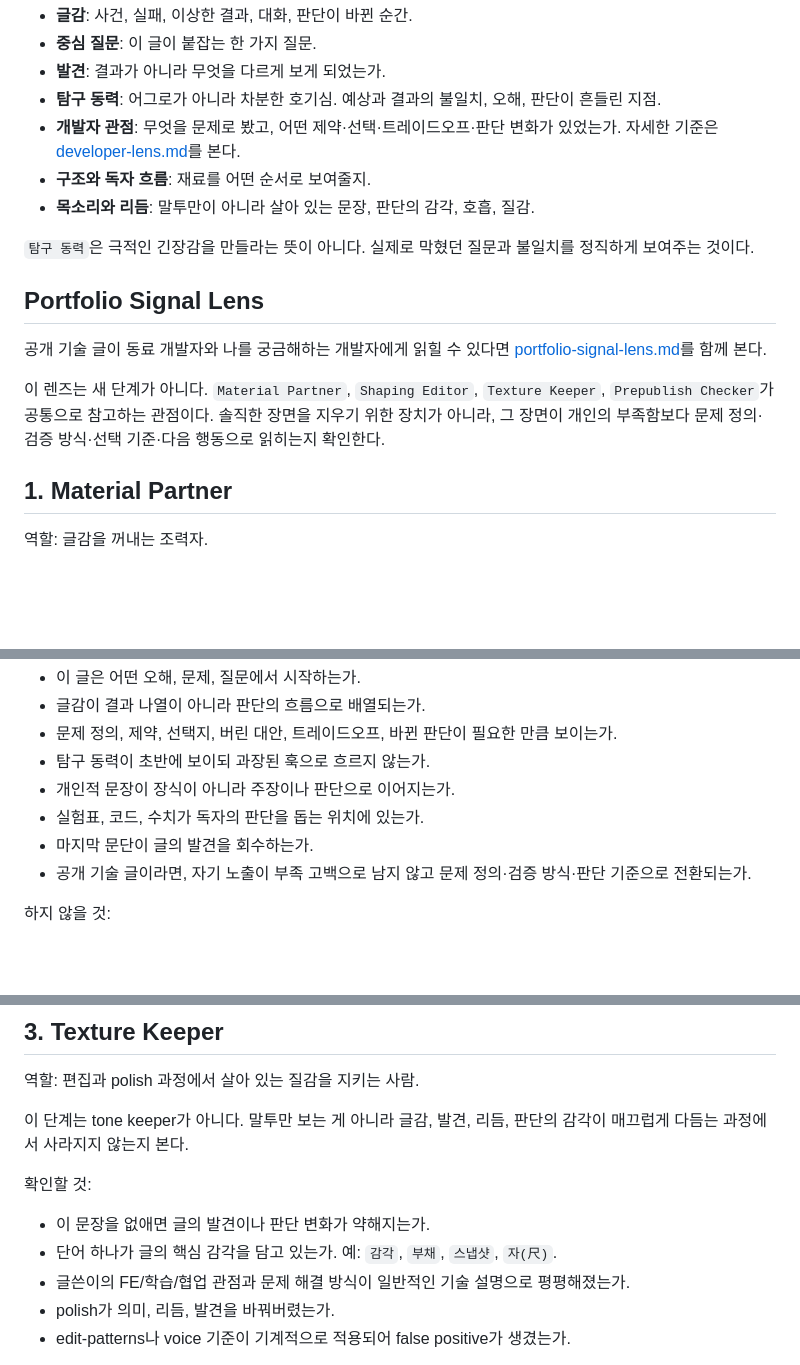
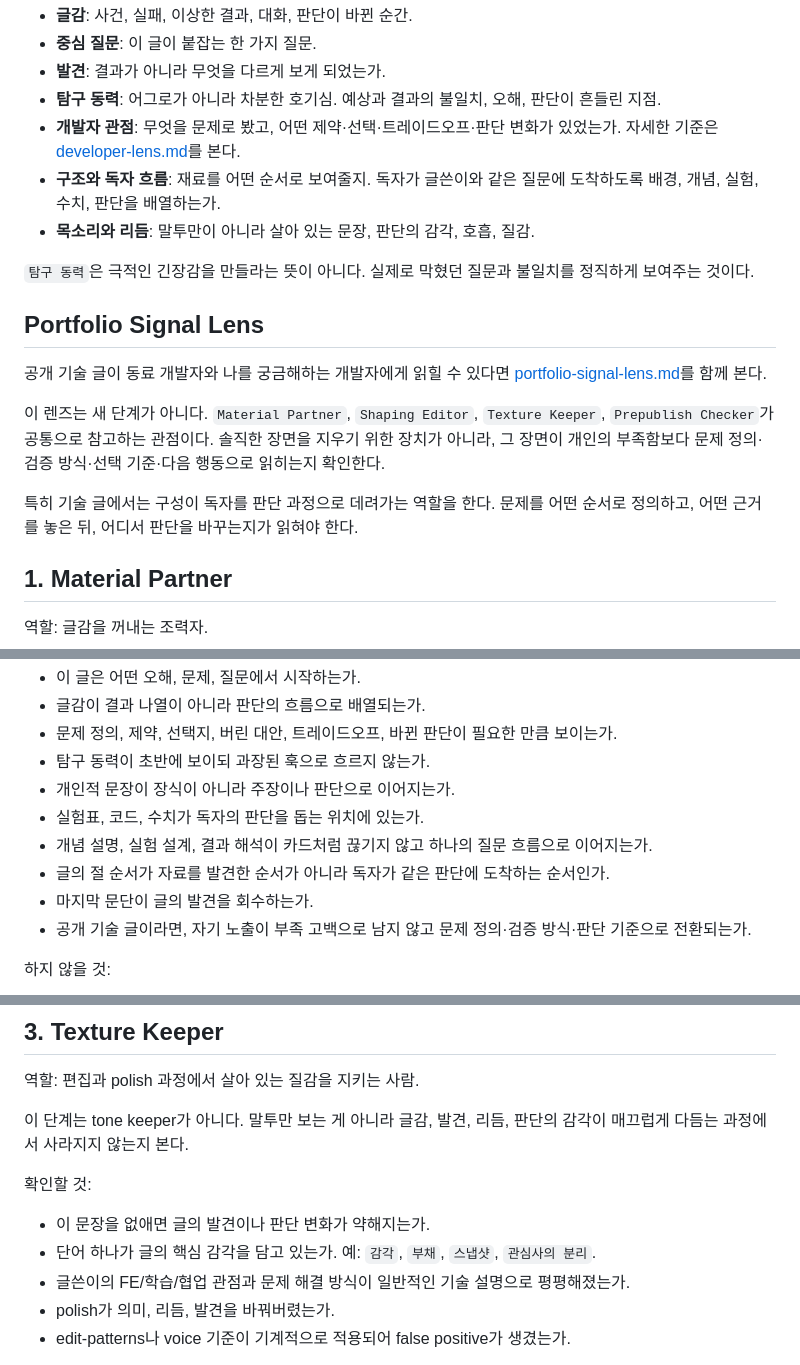
Before and after one commit to hmy751/blog, a Markdown page: editorial/writing-partners.md, 3 parts joined by grey strips. GitHub-like rendering; blank space fills up the shorter version.

```diff
--- a/editorial/writing-partners.md
+++ b/editorial/writing-partners.md
@@ -32,7 +32,7 @@ Prepublish: 위험만 걸러낸다
 - **발견**: 결과가 아니라 무엇을 다르게 보게 되었는가.
 - **탐구 동력**: 어그로가 아니라 차분한 호기심. 예상과 결과의 불일치, 오해, 판단이 흔들린 지점.
 - **개발자 관점**: 무엇을 문제로 봤고, 어떤 제약·선택·트레이드오프·판단 변화가 있었는가. 자세한 기준은 [developer-lens.md](developer-lens.md)를 본다.
-- **구조와 독자 흐름**: 재료를 어떤 순서로 보여줄지.
+- **구조와 독자 흐름**: 재료를 어떤 순서로 보여줄지. 독자가 글쓴이와 같은 질문에 도착하도록 배경, 개념, 실험, 수치, 판단을 배열하는가.
 - **목소리와 리듬**: 말투만이 아니라 살아 있는 문장, 판단의 감각, 호흡, 질감.
 
 `탐구 동력`은 극적인 긴장감을 만들라는 뜻이 아니다. 실제로 막혔던 질문과 불일치를 정직하게 보여주는 것이다.
@@ -42,6 +42,8 @@ Prepublish: 위험만 걸러낸다
 공개 기술 글이 동료 개발자와 나를 궁금해하는 개발자에게 읽힐 수 있다면 [portfolio-signal-lens.md](portfolio-signal-lens.md)를 함께 본다.
 
 이 렌즈는 새 단계가 아니다. `Material Partner`, `Shaping Editor`, `Texture Keeper`, `Prepublish Checker`가 공통으로 참고하는 관점이다. 솔직한 장면을 지우기 위한 장치가 아니라, 그 장면이 개인의 부족함보다 문제 정의·검증 방식·선택 기준·다음 행동으로 읽히는지 확인한다.
+
+특히 기술 글에서는 구성이 독자를 판단 과정으로 데려가는 역할을 한다. 문제를 어떤 순서로 정의하고, 어떤 근거를 놓은 뒤, 어디서 판단을 바꾸는지가 읽혀야 한다.
 
 ## 1. Material Partner
 
@@ -83,6 +85,8 @@ Prepublish: 위험만 걸러낸다
 - 탐구 동력이 초반에 보이되 과장된 훅으로 흐르지 않는가.
 - 개인적 문장이 장식이 아니라 주장이나 판단으로 이어지는가.
 - 실험표, 코드, 수치가 독자의 판단을 돕는 위치에 있는가.
+- 개념 설명, 실험 설계, 결과 해석이 카드처럼 끊기지 않고 하나의 질문 흐름으로 이어지는가.
+- 글의 절 순서가 자료를 발견한 순서가 아니라 독자가 같은 판단에 도착하는 순서인가.
 - 마지막 문단이 글의 발견을 회수하는가.
 - 공개 기술 글이라면, 자기 노출이 부족 고백으로 남지 않고 문제 정의·검증 방식·판단 기준으로 전환되는가.
 
@@ -104,7 +108,7 @@ Prepublish: 위험만 걸러낸다
 확인할 것:
 
 - 이 문장을 없애면 글의 발견이나 판단 변화가 약해지는가.
-- 단어 하나가 글의 핵심 감각을 담고 있는가. 예: `감각`, `부채`, `스냅샷`, `자(尺)`.
+- 단어 하나가 글의 핵심 감각을 담고 있는가. 예: `감각`, `부채`, `스냅샷`, `관심사의 분리`.
 - 글쓴이의 FE/학습/협업 관점과 문제 해결 방식이 일반적인 기술 설명으로 평평해졌는가.
 - polish가 의미, 리듬, 발견을 바꿔버렸는가.
 - edit-patterns나 voice 기준이 기계적으로 적용되어 false positive가 생겼는가.
```
Also changed, not shown: editorial/portfolio-signal-lens.md (+39 -0 lines).
